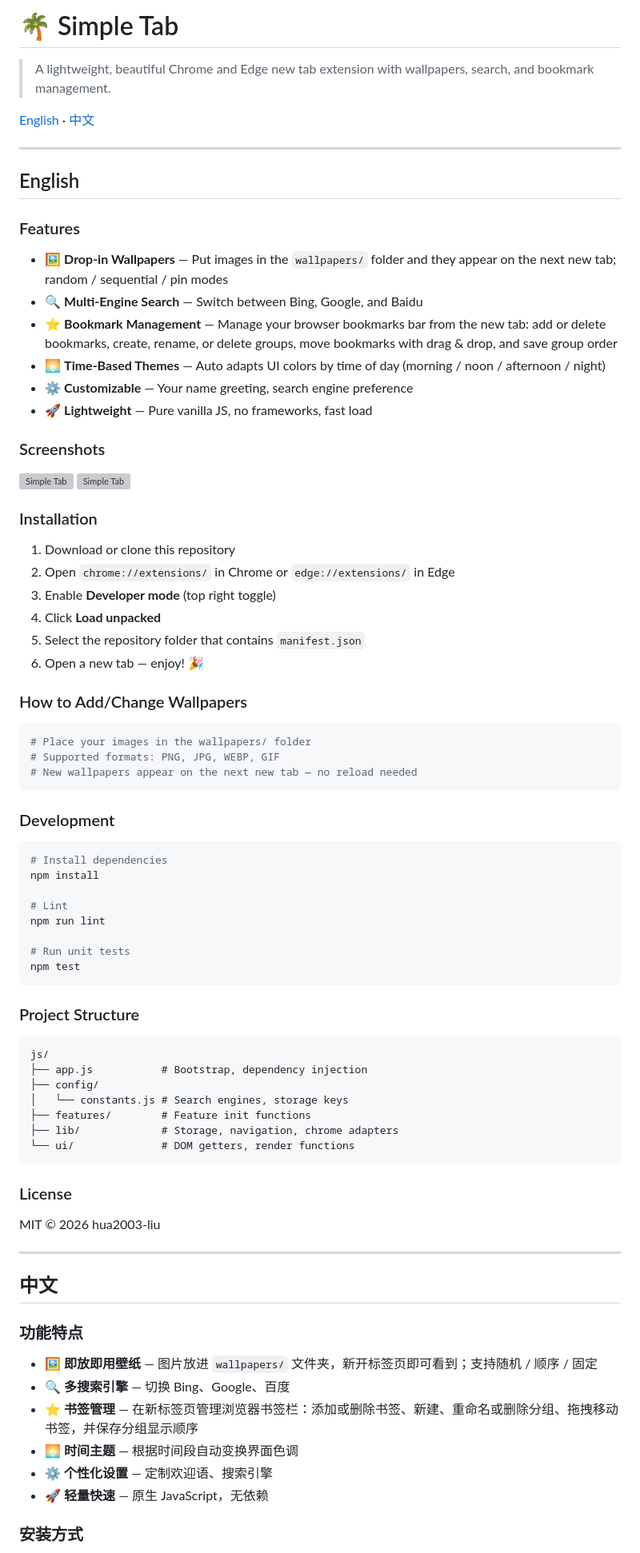
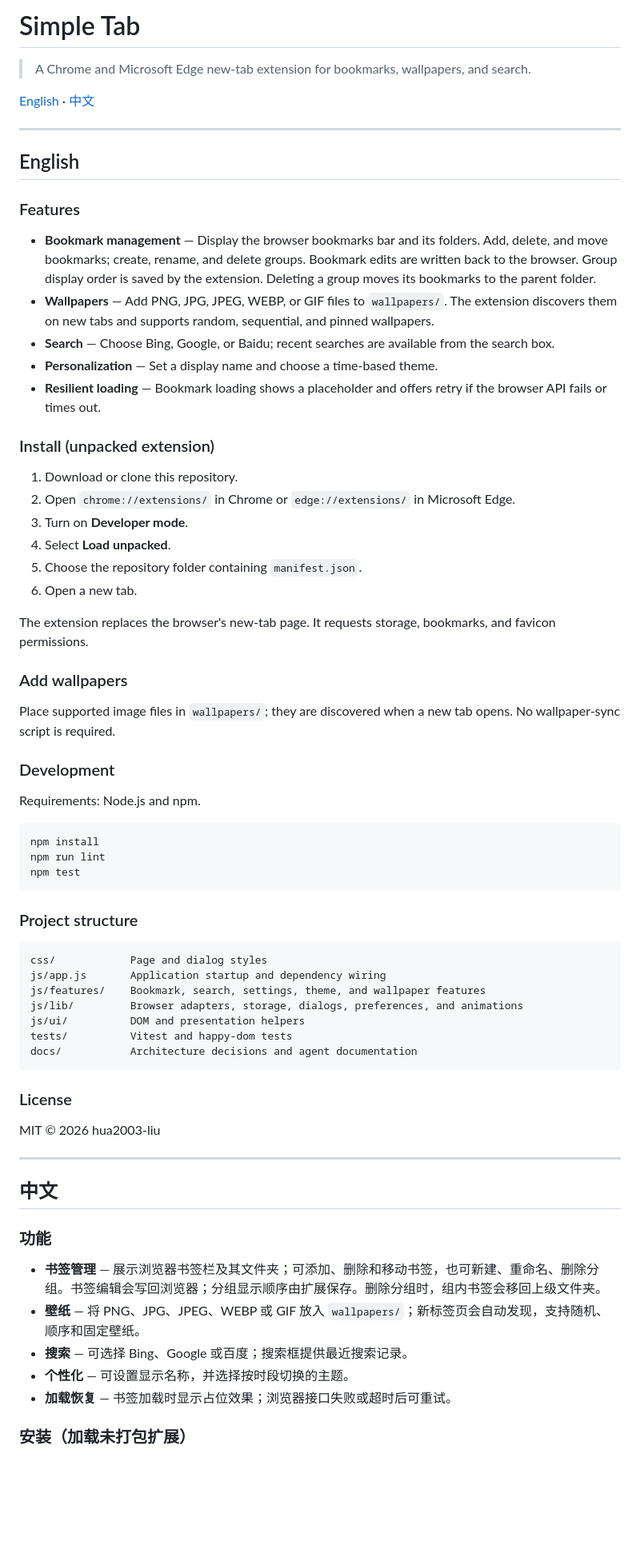
Before and after one commit to hua2003-liu/Simple_Tab, a Markdown page: README.md, the part around one of its changes. Shown at 80% size. GitHub-like rendering; blank space fills up the shorter version; grey boxes are pictures that could not be loaded.

Commit message:
docs: refresh project README

````diff
--- a/README.md
+++ b/README.md
@@ -1,6 +1,6 @@
-# 🌴 Simple Tab
+# Simple Tab
 
-> A lightweight, beautiful Chrome and Edge new tab extension with wallpapers, search, and bookmark management.
+> A Chrome and Microsoft Edge new-tab extension for bookmarks, wallpapers, and search.
 
 [English](#english) · [中文](#中文)
 
@@ -10,58 +10,47 @@
 
 ### Features
 
-- 🖼️ **Drop-in Wallpapers** — Put images in the `wallpapers/` folder and they appear on the next new tab; random / sequential / pin modes
-- 🔍 **Multi-Engine Search** — Switch between Bing, Google, and Baidu
-- ⭐ **Bookmark Management** — Manage your browser bookmarks bar from the new tab: add or delete bookmarks, create, rename, or delete groups, move bookmarks with drag & drop, and save group order
-- 🌅 **Time-Based Themes** — Auto adapts UI colors by time of day (morning / noon / afternoon / night)
-- ⚙️ **Customizable** — Your name greeting, search engine preference
-- 🚀 **Lightweight** — Pure vanilla JS, no frameworks, fast load
+- **Bookmark management** — Display the browser bookmarks bar and its folders. Add, delete, and move bookmarks; create, rename, and delete groups. Bookmark edits are written back to the browser. Group display order is saved by the extension. Deleting a group moves its bookmarks to the parent folder.
+- **Wallpapers** — Add PNG, JPG, JPEG, WEBP, or GIF files to `wallpapers/`. The extension discovers them on new tabs and supports random, sequential, and pinned wallpapers.
+- **Search** — Choose Bing, Google, or Baidu; recent searches are available from the search box.
+- **Personalization** — Set a display name and choose a time-based theme.
+- **Resilient loading** — Bookmark loading shows a placeholder and offers retry if the browser API fails or times out.
 
-### Screenshots
+### Install (unpacked extension)
 
-![Simple Tab](./screenshots/1.png)
-![Simple Tab](./screenshots/2.png)
+1. Download or clone this repository.
+2. Open `chrome://extensions/` in Chrome or `edge://extensions/` in Microsoft Edge.
+3. Turn on **Developer mode**.
+4. Select **Load unpacked**.
+5. Choose the repository folder containing `manifest.json`.
+6. Open a new tab.
 
-### Installation
+The extension replaces the browser's new-tab page. It requests storage, bookmarks, and favicon permissions.
 
-1. Download or clone this repository
-2. Open `chrome://extensions/` in Chrome or `edge://extensions/` in Edge
-3. Enable **Developer mode** (top right toggle)
-4. Click **Load unpacked**
-5. Select the repository folder that contains `manifest.json`
-6. Open a new tab — enjoy! 🎉
+### Add wallpapers
 
-### How to Add/Change Wallpapers
-
-```bash
-# Place your images in the wallpapers/ folder
-# Supported formats: PNG, JPG, WEBP, GIF
-# New wallpapers appear on the next new tab — no reload needed
-```
+Place supported image files in `wallpapers/`; they are discovered when a new tab opens. No wallpaper-sync script is required.
 
 ### Development
 
+Requirements: Node.js and npm.
+
 ```bash
-# Install dependencies
 npm install
-
-# Lint
 npm run lint
-
-# Run unit tests
 npm test
 ```
 
-### Project Structure
+### Project structure
 
-```
-js/
-├── app.js           # Bootstrap, dependency injection
-├── config/
-│   └── constants.js # Search engines, storage keys
-├── features/        # Feature init functions
-├── lib/             # Storage, navigation, chrome adapters
-└── ui/              # DOM getters, render functions
+```text
+css/            Page and dialog styles
+js/app.js       Application startup and dependency wiring
+js/features/    Bookmark, search, settings, theme, and wallpaper features
+js/lib/         Browser adapters, storage, dialogs, preferences, and animations
+js/ui/          DOM and presentation helpers
+tests/          Vitest and happy-dom tests
+docs/           Architecture decisions and agent documentation
 ```
 
 ### License
@@ -72,14 +61,13 @@ MIT © 2026 hua2003-liu
 
 ## 中文
 
-### 功能特点
+### 功能
 
-- 🖼️ **即放即用壁纸** — 图片放进 `wallpapers/` 文件夹，新开标签页即可看到；支持随机 / 顺序 / 固定
-- 🔍 **多搜索引擎** — 切换 Bing、Google、百度
-- ⭐ **书签管理** — 在新标签页管理浏览器书签栏：添加或删除书签、新建、重命名或删除分组、拖拽移动书签，并保存分组显示顺序
-- 🌅 **时间主题** — 根据时间段自动变换界面色调
-- ⚙️ **个性化设置** — 定制欢迎语、搜索引擎
-- 🚀 **轻量快速** — 原生 JavaScript，无依赖
+- **书签管理** — 展示浏览器书签栏及其文件夹；可添加、删除和移动书签，也可新建、重命名、删除分组。书签编辑会写回浏览器；分组显示顺序由扩展保存。删除分组时，组内书签会移回上级文件夹。
+- **壁纸** — 将 PNG、JPG、JPEG、WEBP 或 GIF 放入 `wallpapers/`；新标签页会自动发现，支持随机、顺序和固定壁纸。
+- **搜索** — 可选择 Bing、Google 或百度；搜索框提供最近搜索记录。
+- **个性化** — 可设置显示名称，并选择按时段切换的主题。
+- **加载恢复** — 书签加载时显示占位效果；浏览器接口失败或超时后可重试。
 
-### 安装方式
+### 安装（加载未打包扩展）
 
````
Also changed, not shown: other parts of README.md (+20 -25 lines).
